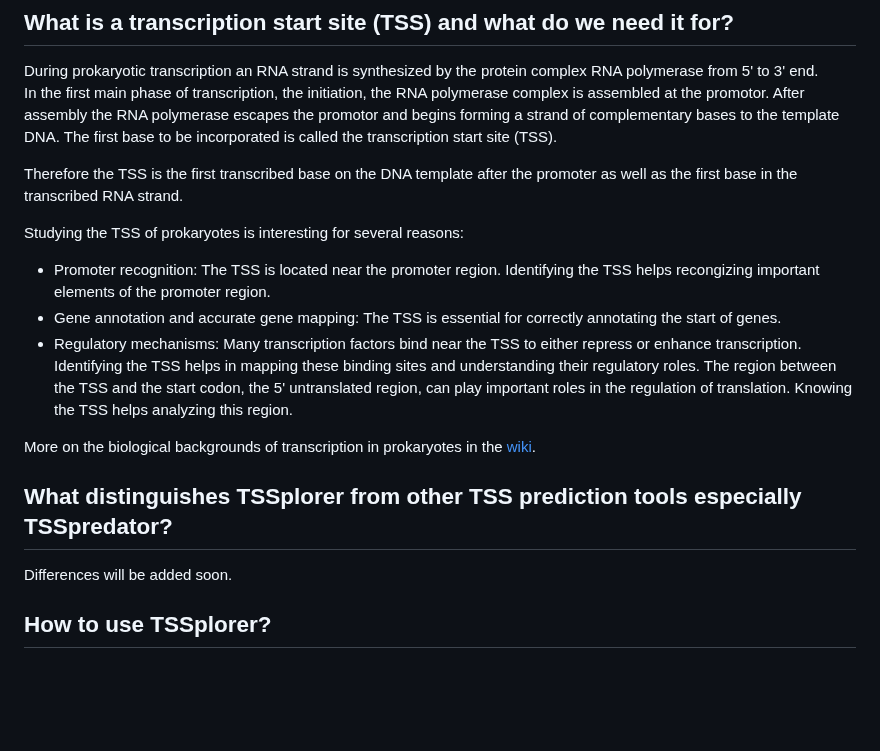
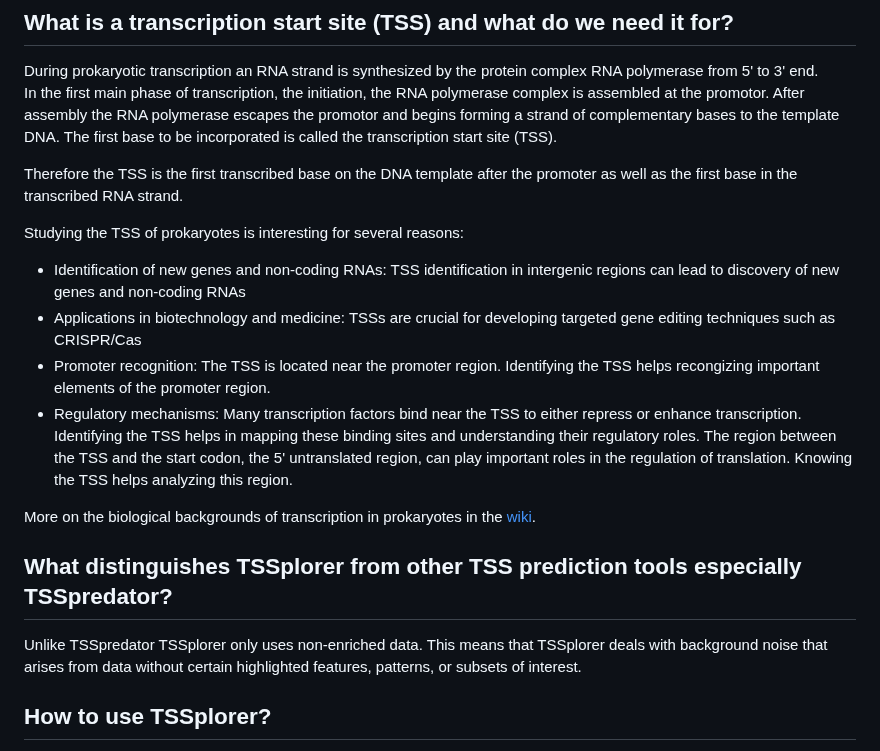
Before and after one commit to Integrative-Transcriptomics/tss-prediction-comparison, a Markdown page: README.md, the part around the change. Rendered like a GitHub page; blank space fills up the shorter version.

Commit message:
added differences to TSSpredator and changed use of TSSs a bit

```diff
--- a/README.md
+++ b/README.md
@@ -8,15 +8,16 @@ Therefore the TSS is the first transcribed base on the DNA template after the pr
 
 Studying the TSS of prokaryotes is interesting for several reasons:
 
+- Identification of new genes and non-coding RNAs: TSS identification in intergenic regions can lead to discovery of new genes and non-coding RNAs
+- Applications in biotechnology and medicine: TSSs are crucial for developing targeted gene editing techniques such as CRISPR/Cas
 - Promoter recognition: The TSS is located near the promoter region. Identifying the TSS helps recongizing important elements of the promoter region.
-- Gene annotation and accurate gene mapping: The TSS is essential for correctly annotating the start of genes.
 - Regulatory mechanisms: Many transcription factors bind near the TSS to either repress or enhance transcription. Identifying the TSS helps in mapping these binding sites and understanding their regulatory roles. The region between the TSS and the start codon, the 5' untranslated region, can play important roles in the regulation of translation. Knowing the TSS helps analyzing this region.
 
 More on the biological backgrounds of transcription in prokaryotes in the [wiki](https://github.com/Integrative-Transcriptomics/tss-prediction-comparison/wiki/Prokaryotic-gene-structure-and-transcription).
 
 
 ## What distinguishes TSSplorer from other TSS prediction tools especially TSSpredator?
-Differences will be added soon.
+Unlike TSSpredator TSSplorer only uses non-enriched data. This means that TSSplorer deals with background noise that arises from data without certain highlighted features, patterns, or subsets of interest.
 
 ## How to use TSSplorer?
 1. Input the following:
```
